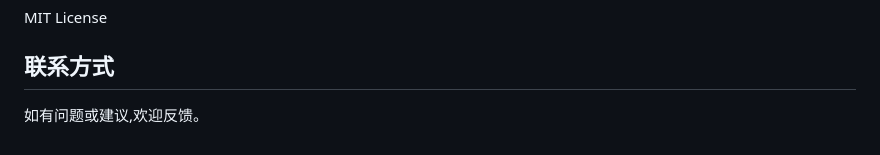
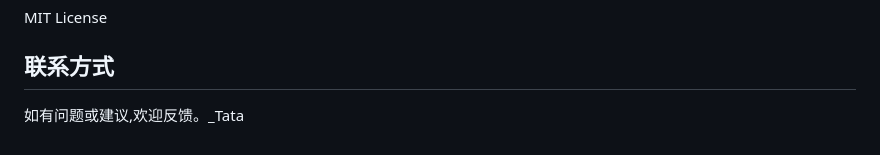
Before and after one commit to 7Euro/afterwards, a Markdown page: README.md, the part around the change. Rendered like a GitHub page.

Commit message:
提交测试内容

```diff
--- a/README.md
+++ b/README.md
@@ -221,4 +221,4 @@ MIT License
 
 ## 联系方式
 
-如有问题或建议,欢迎反馈。
+如有问题或建议,欢迎反馈。_Tata
```
